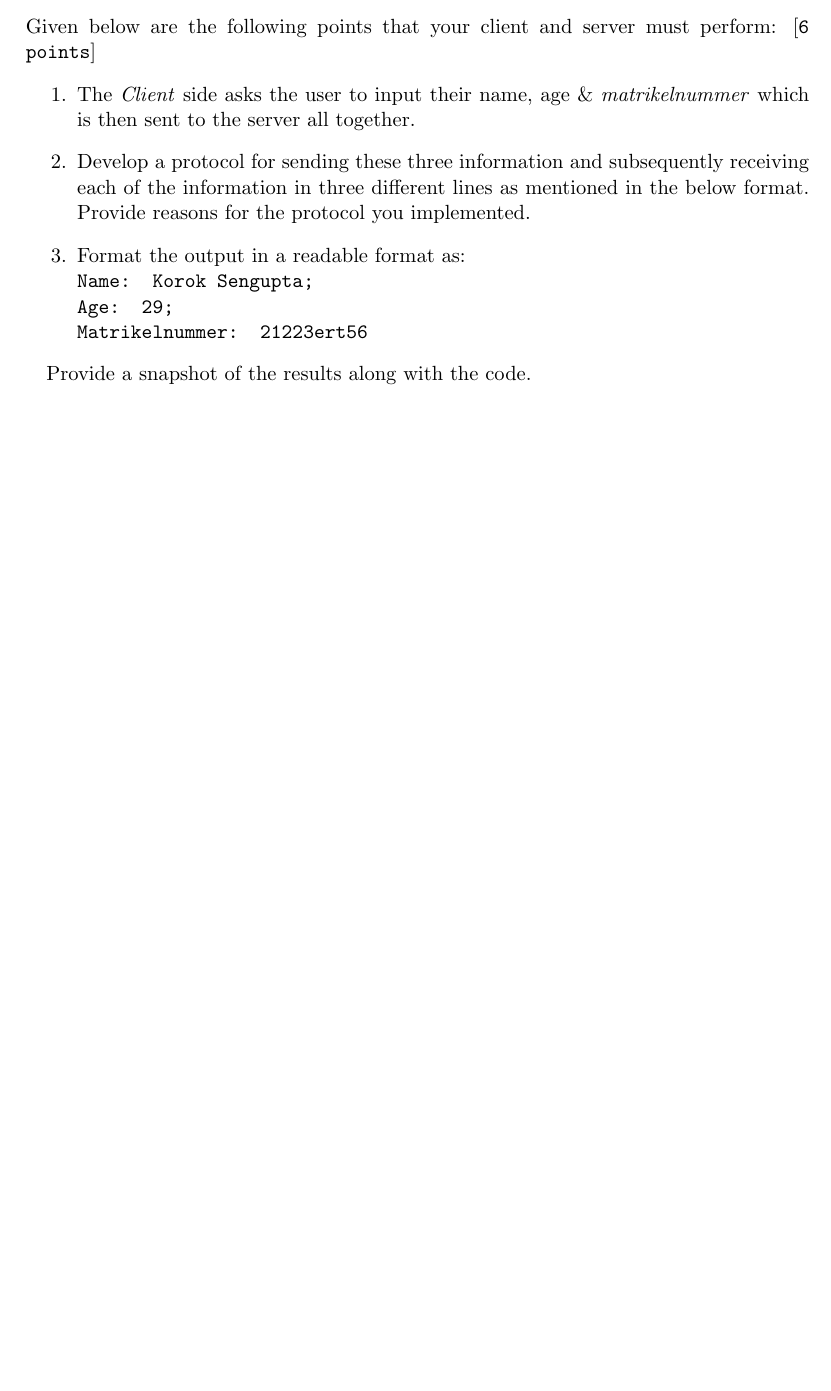
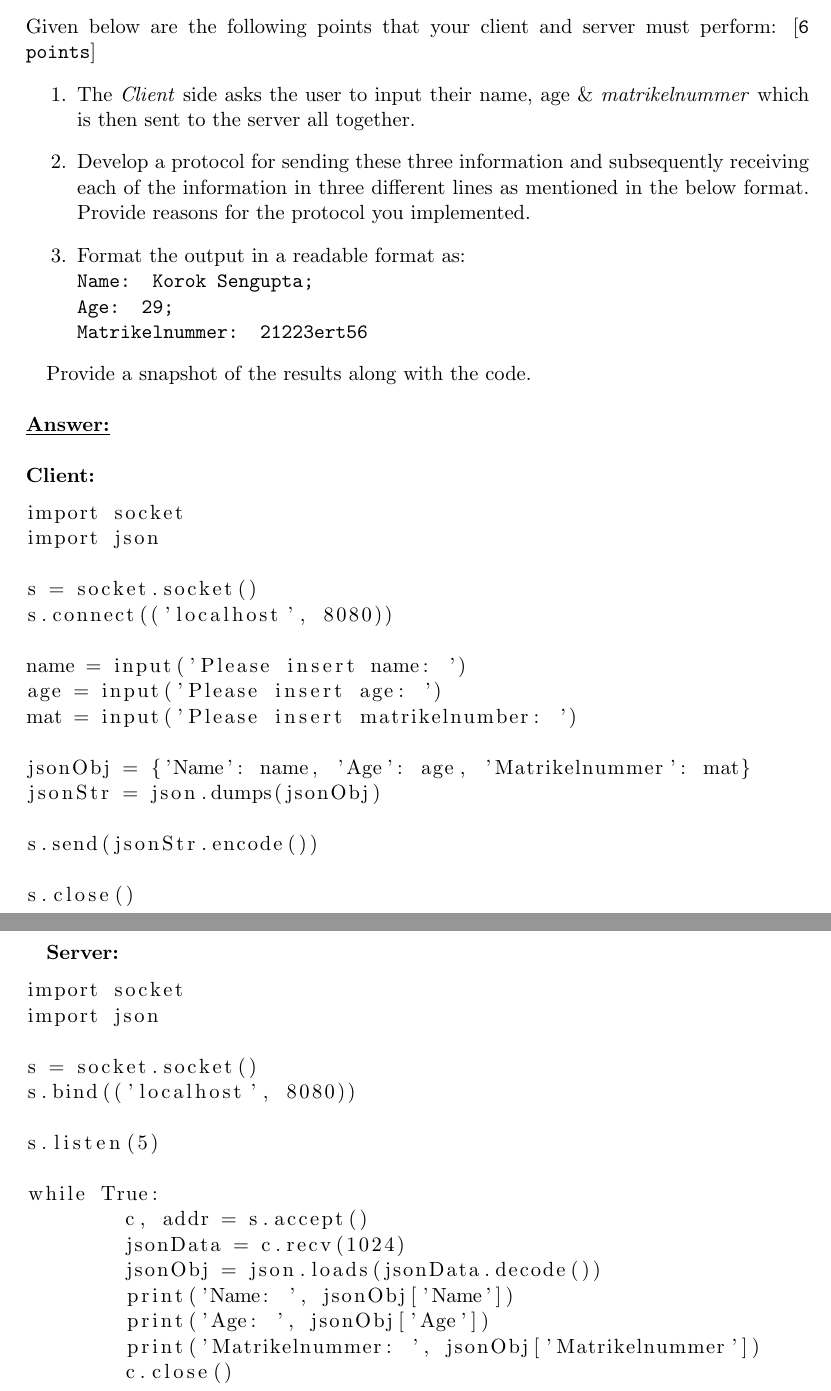
Before and after one commit to dretschka/Hotel, a LaTeX problem sheet (workspace/a2/assignment2_sb.tex): part of page 4 of 4 before the commit and two parts of pages 4 and 5 of 5 after it, the two joined at a grey line, cut so that both start at the same text, the shorter picture padded with empty space. Compiled offline with pdfLaTeX.

Commit message:
further edit assignment 2

```diff
--- a/workspace/a2/assignment2_sb.tex
+++ b/workspace/a2/assignment2_sb.tex
@@ -8,7 +8,7 @@
 \author{%
   Sebastian Blei \\ \normalsize{211100448} \\{\normalsize sblei@uni-koblenz.de} \and
   Andrea Mildes \\ \normalsize{212100201} \\{\normalsize mildes@uni-koblenz.de} \and
-  Johannes Kirchner \\ \normalsize{jkirchner@uni-koblenz.de} \and
+  Johannes Kirchner \\ \normalsize{213200317} \\ \normalsize{jkirchner@uni-koblenz.de} \and
   Abdul Afghan \\ \normalsize{Guest Student} \\ \normalsize(No Uni Credentials yet)
 }
 
@@ -17,6 +17,7 @@
 
 \usepackage{varwidth}
 \usepackage{graphicx}
+\usepackage{listings}
 
 % ==============================================================================
 % Document
@@ -112,6 +113,49 @@ Given below are the following points that your client and server must perform: [
 \end{enumerate}
 
 Provide a snapshot of the results along with the code. \\
+\\
+\textbf{\underline{Answer:}}\\
+\\
+\textbf{Client:}
 
+\begin{lstlisting}
+import socket
+import json
+
+s = socket.socket()
+s.connect(('localhost', 8080))
+
+name = input('Please insert name: ')
+age = input('Please insert age: ')
+mat = input('Please insert matrikelnumber: ')
+
+jsonObj = {'Name': name, 'Age': age, 'Matrikelnummer': mat}
+jsonStr = json.dumps(jsonObj)
+
+s.send(jsonStr.encode())
+
+s.close()
+\end{lstlisting}
+\newpage
+\textbf{Server:}
+
+\begin{lstlisting}
+import socket
+import json
+
+s = socket.socket()
+s.bind(('localhost', 8080))
+
+s.listen(5)
+
+while True:
+	c, addr = s.accept()
+	jsonData = c.recv(1024)
+	jsonObj = json.loads(jsonData.decode())
+	print('Name: ', jsonObj['Name'])
+	print('Age: ', jsonObj['Age'])
+	print('Matrikelnummer: ', jsonObj['Matrikelnummer'])
+	c.close()
+\end{lstlisting}
 
 \end{document}
```
Also changed, not shown: workspace/a2/assignment2_sb.pdf.
